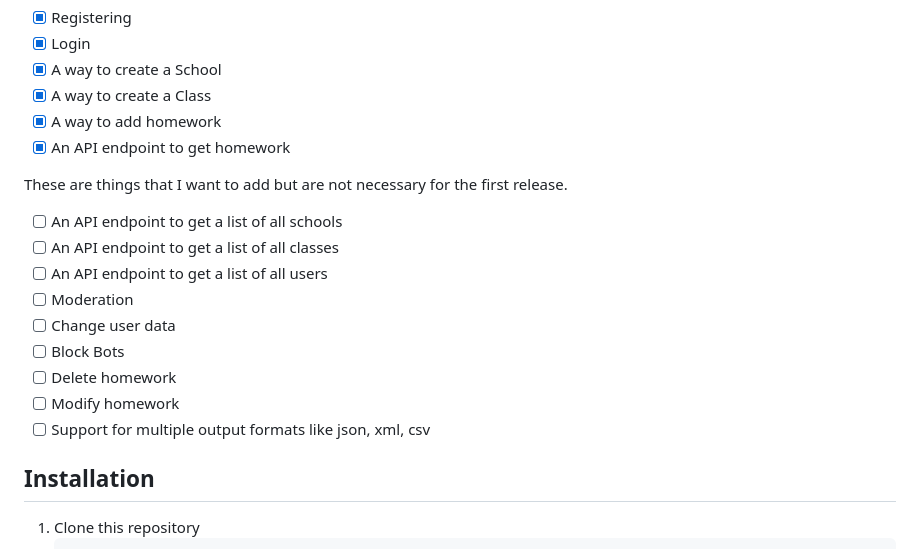
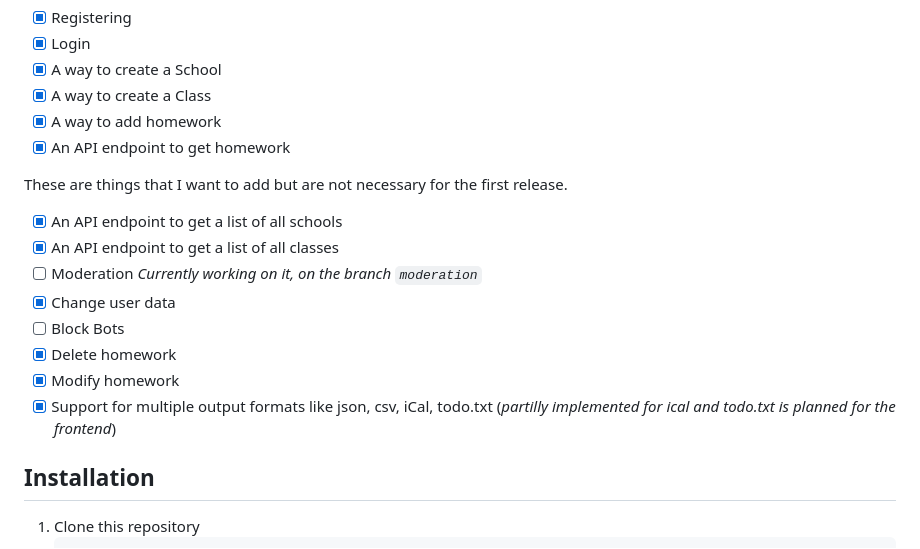
Before and after one commit to Dlurak/dloolBackend, a Markdown page: README.md, the part around the change. GitHub-like rendering.

```diff
--- a/README.md
+++ b/README.md
@@ -32,15 +32,14 @@ These are only features, bugs and refactorings that I want to do until the first
 
 These are things that I want to add but are not necessary for the first release.
 
--   [ ] An API endpoint to get a list of all schools
--   [ ] An API endpoint to get a list of all classes
--   [ ] An API endpoint to get a list of all users
--   [ ] Moderation
--   [ ] Change user data
+-   [x] An API endpoint to get a list of all schools
+-   [x] An API endpoint to get a list of all classes
+-   [ ] Moderation _Currently working on it, on the branch `moderation`_
+-   [x] Change user data
 -   [ ] Block Bots
--   [ ] Delete homework
--   [ ] Modify homework
--   [ ] Support for multiple output formats like json, xml, csv
+-   [x] Delete homework
+-   [x] Modify homework
+-   [x] Support for multiple output formats like json, csv, iCal, todo.txt (_partilly implemented for ical and todo.txt is planned for the frontend_)
 
 ## Installation
 
```
